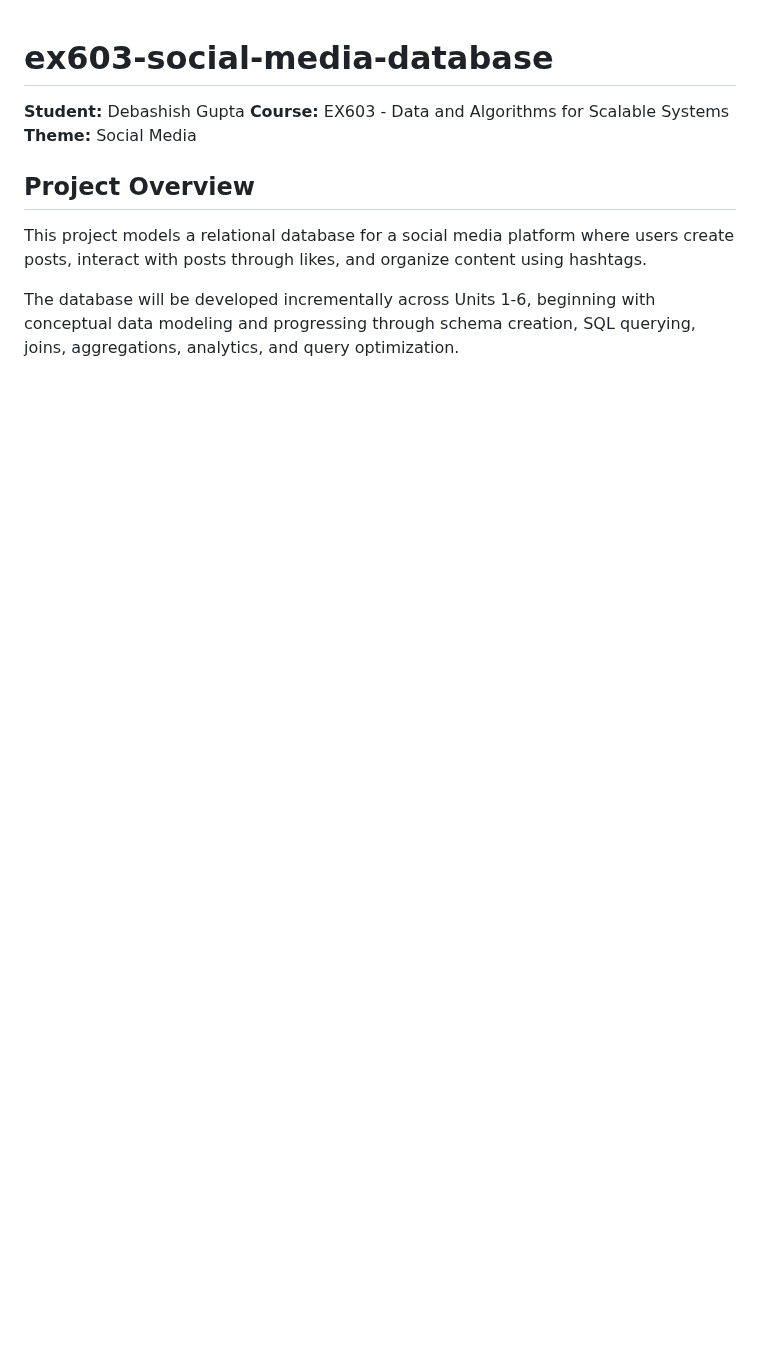
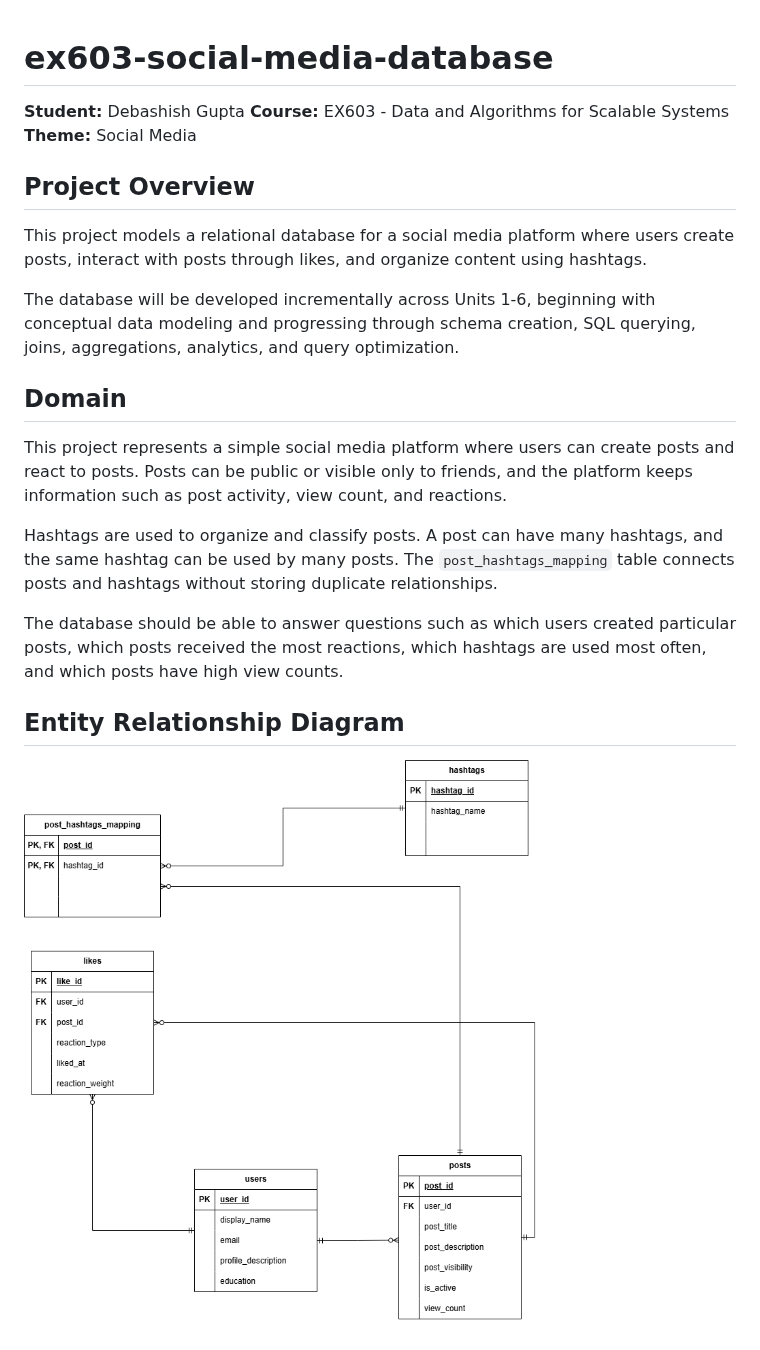
Before and after one commit to debashishgupta1972/ex603-social-media-database, a Markdown page: README.md, the part around the change. Drawn GitHub-style; pictures changed too: schema/erd.png (added); blank space fills up the shorter version.

```diff
--- a/README.md
+++ b/README.md
@@ -9,3 +9,15 @@
 This project models a relational database for a social media platform where users create posts, interact with posts through likes, and organize content using hashtags.
 
 The database will be developed incrementally across Units 1-6, beginning with conceptual data modeling and progressing through schema creation, SQL querying, joins, aggregations, analytics, and query optimization.
+
+## Domain
+
+This project represents a simple social media platform where users can create posts and react to posts. Posts can be public or visible only to friends, and the platform keeps information such as post activity, view count, and reactions.
+
+Hashtags are used to organize and classify posts. A post can have many hashtags, and the same hashtag can be used by many posts. The `post_hashtags_mapping` table connects posts and hashtags without storing duplicate relationships.
+
+The database should be able to answer questions such as which users created particular posts, which posts received the most reactions, which hashtags are used most often, and which posts have high view counts.
+
+## Entity Relationship Diagram
+
+![Social Media ERD](schema/erd.png)
```
Also changed, not shown: analysis/unit1.md (added, +27 -0 lines), schema/constraints.md (added, +91 -0 lines), schema/schema-definition.md (added, +61 -0 lines), 1 other file.
